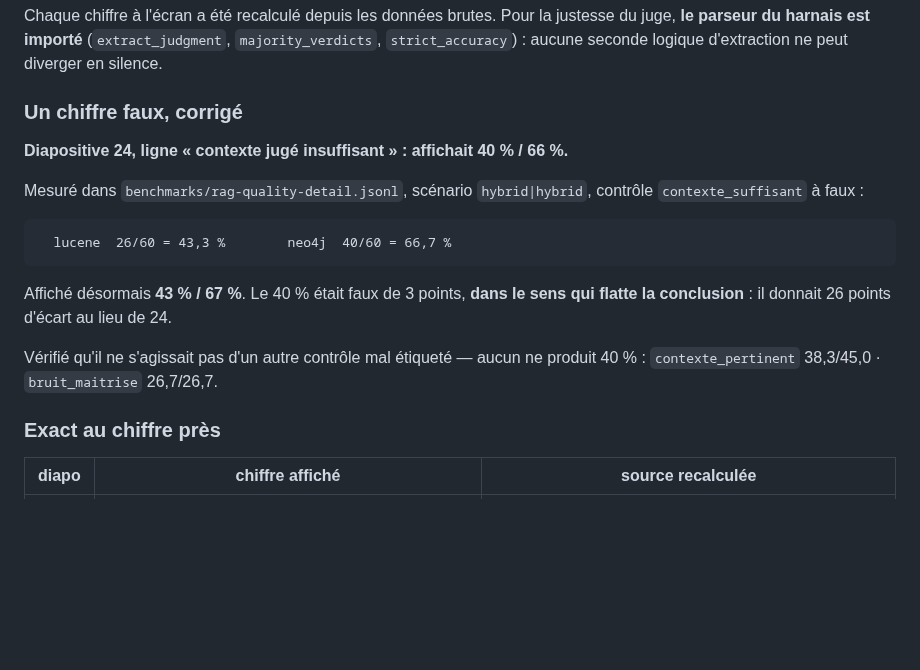
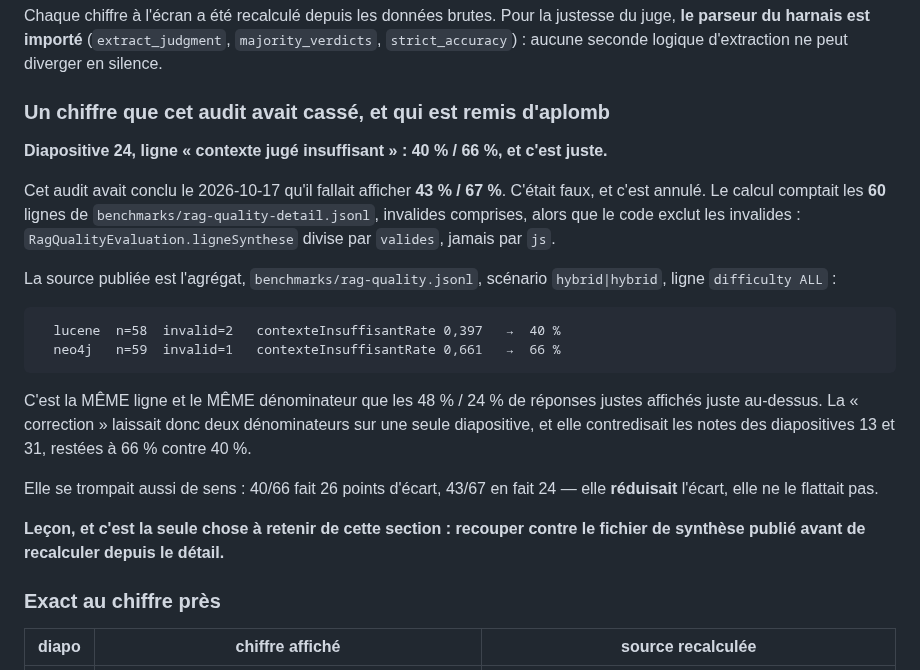
Before and after one commit to baretto-labs/llm-as-a-judge, a Markdown page: demo/MINUTAGE-ET-AUDIT.md, the part around the change. Rendered like a GitHub page; blank space fills up the shorter version.

Commit message:
Correct the audit file that still carried the reverted number
The numbers audit traced every on-screen figure to its source and found
none wrong. It did find the reverted 43/67 still asserted as a
correction in demo/MINUTAGE-ET-AUDIT.md, where it would read as a defect
in the deck rather than a defect in the audit.

Co-Authored-By: Claude Opus 5 <noreply@anthropic.com>

````diff
--- a/demo/MINUTAGE-ET-AUDIT.md
+++ b/demo/MINUTAGE-ET-AUDIT.md
@@ -96,22 +96,34 @@ justesse du juge, **le parseur du harnais est importé** (`extract_judgment`,
 `majority_verdicts`, `strict_accuracy`) : aucune seconde logique d'extraction ne
 peut diverger en silence.
 
-### Un chiffre faux, corrigé
+### Un chiffre que cet audit avait cassé, et qui est remis d'aplomb
 
-**Diapositive 24, ligne « contexte jugé insuffisant » : affichait 40 % / 66 %.**
+**Diapositive 24, ligne « contexte jugé insuffisant » : 40 % / 66 %, et c'est juste.**
 
-Mesuré dans `benchmarks/rag-quality-detail.jsonl`, scénario `hybrid|hybrid`,
-contrôle `contexte_suffisant` à faux :
+Cet audit avait conclu le 2026-10-17 qu'il fallait afficher **43 % / 67 %**. C'était
+faux, et c'est annulé. Le calcul comptait les **60** lignes de
+`benchmarks/rag-quality-detail.jsonl`, invalides comprises, alors que le code
+exclut les invalides : `RagQualityEvaluation.ligneSynthese` divise par `valides`,
+jamais par `js`.
+
+La source publiée est l'agrégat, `benchmarks/rag-quality.jsonl`, scénario
+`hybrid|hybrid`, ligne `difficulty ALL` :
 
 ```
-  lucene  26/60 = 43,3 %        neo4j  40/60 = 66,7 %
+  lucene  n=58  invalid=2   contexteInsuffisantRate 0,397   →  40 %
+  neo4j   n=59  invalid=1   contexteInsuffisantRate 0,661   →  66 %
 ```
 
-Affiché désormais **43 % / 67 %**. Le 40 % était faux de 3 points, **dans le sens
-qui flatte la conclusion** : il donnait 26 points d'écart au lieu de 24.
+C'est la MÊME ligne et le MÊME dénominateur que les 48 % / 24 % de réponses
+justes affichés juste au-dessus. La « correction » laissait donc deux
+dénominateurs sur une seule diapositive, et elle contredisait les notes des
+diapositives 13 et 31, restées à 66 % contre 40 %.
 
-Vérifié qu'il ne s'agissait pas d'un autre contrôle mal étiqueté — aucun ne
-produit 40 % : `contexte_pertinent` 38,3/45,0 · `bruit_maitrise` 26,7/26,7.
+Elle se trompait aussi de sens : 40/66 fait 26 points d'écart, 43/67 en fait 24 —
+elle **réduisait** l'écart, elle ne le flattait pas.
+
+**Leçon, et c'est la seule chose à retenir de cette section : recouper contre le
+fichier de synthèse publié avant de recalculer depuis le détail.**
 
 ### Exact au chiffre près
 
````
